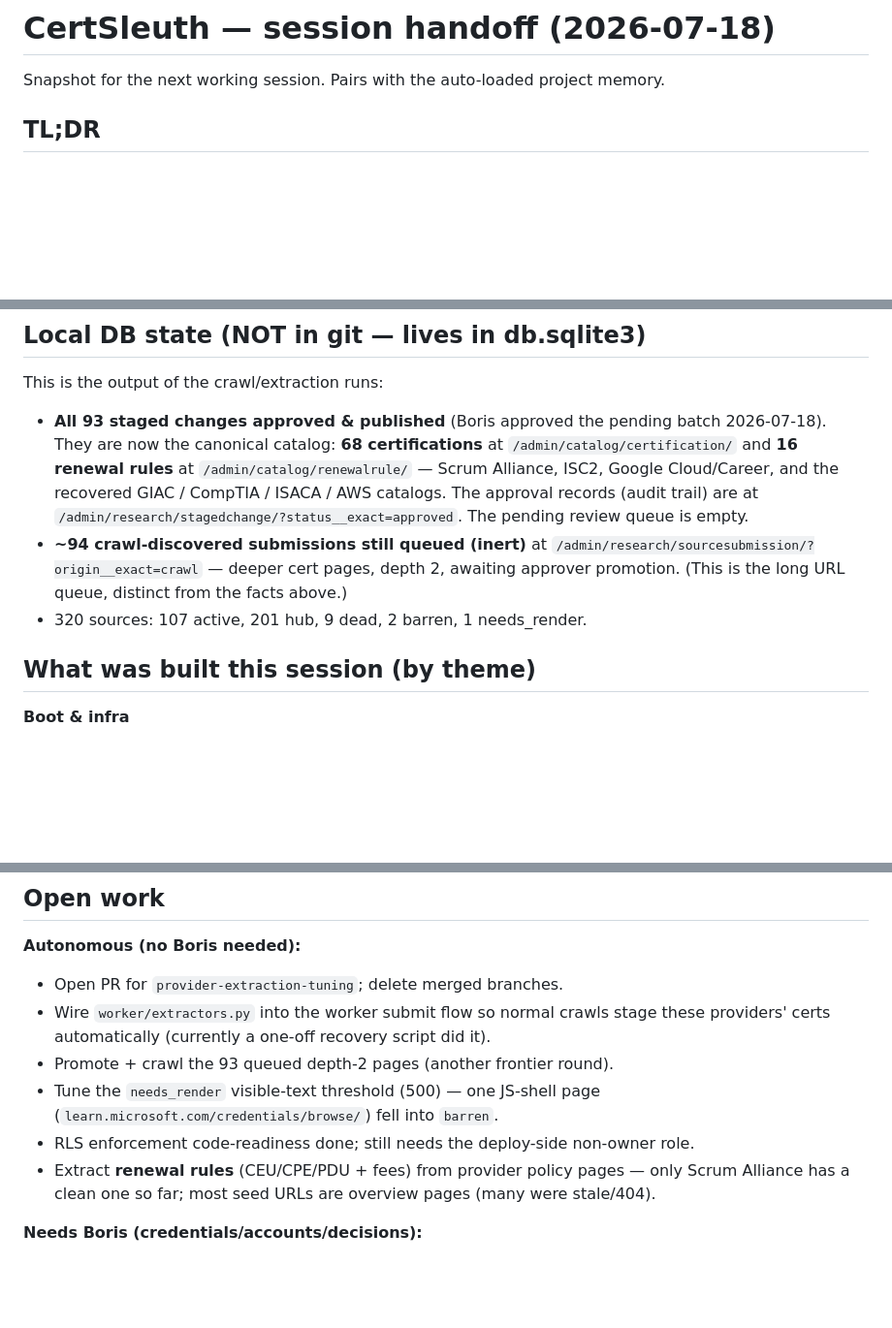
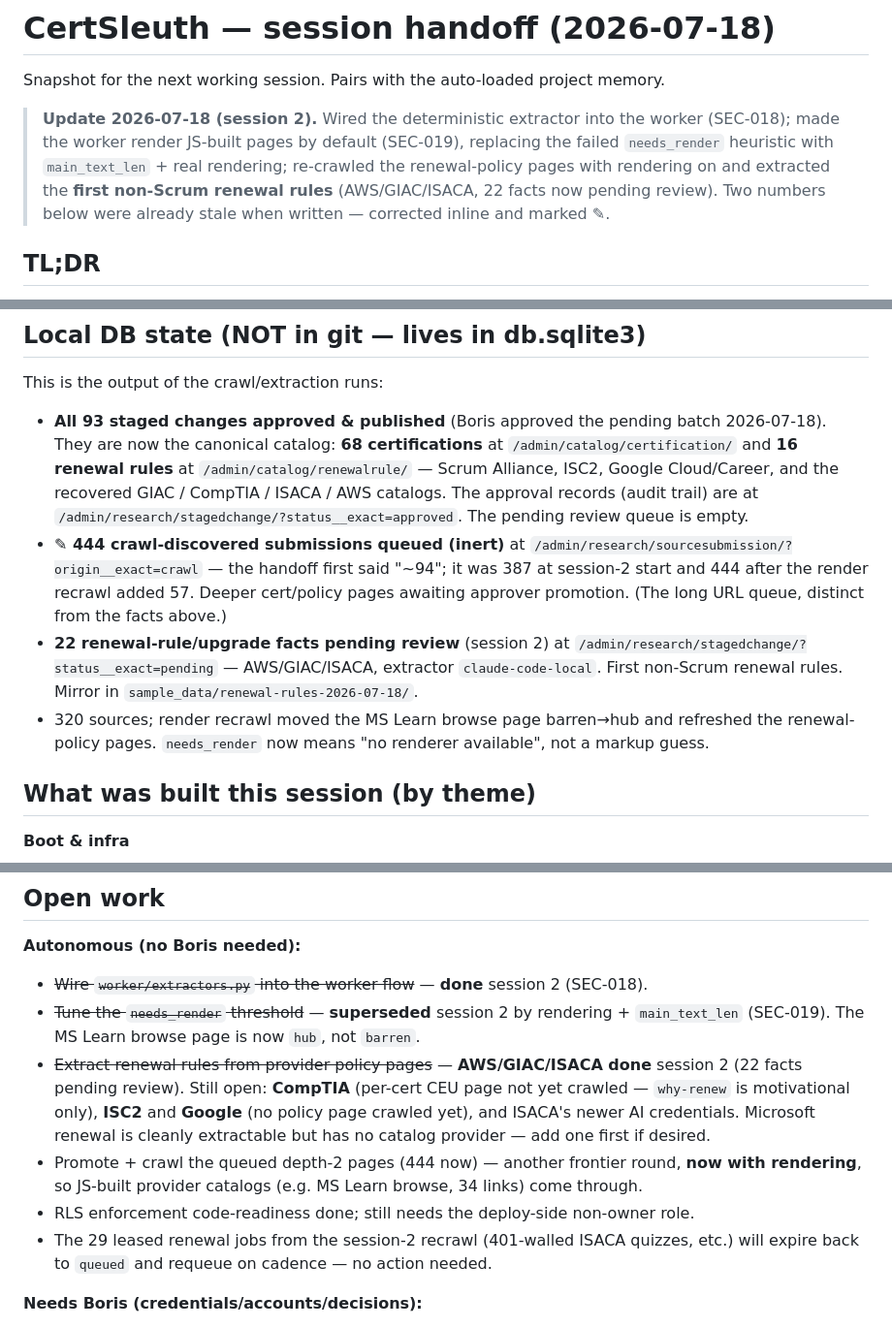
Before and after one commit to bkuslitskiy/CertSleuth, a Markdown page: docs/handoff.md, 3 parts joined by grey strips. Shown at 97% size. GitHub-like rendering; blank space fills up the shorter version.

```diff
--- a/docs/handoff.md
+++ b/docs/handoff.md
@@ -1,6 +1,13 @@
 # CertSleuth — session handoff (2026-07-18)
 
 Snapshot for the next working session. Pairs with the auto-loaded project memory.
+
+> **Update 2026-07-18 (session 2).** Wired the deterministic extractor into the worker
+> (SEC-018); made the worker render JS-built pages by default (SEC-019), replacing the
+> failed `needs_render` heuristic with `main_text_len` + real rendering; re-crawled the
+> renewal-policy pages with rendering on and extracted the **first non-Scrum renewal rules**
+> (AWS/GIAC/ISACA, 22 facts now pending review). Two numbers below were already stale when
+> written — corrected inline and marked ✎.
 
 ## TL;DR
 
@@ -47,10 +54,16 @@ This is the output of the crawl/extraction runs:
   — Scrum Alliance, ISC2, Google Cloud/Career, and the recovered GIAC / CompTIA / ISACA /
   AWS catalogs. The approval records (audit trail) are at
   `/admin/research/stagedchange/?status__exact=approved`. The pending review queue is empty.
-- **~94 crawl-discovered submissions still queued (inert)** at
-  `/admin/research/sourcesubmission/?origin__exact=crawl` — deeper cert pages, depth 2,
-  awaiting approver promotion. (This is the long URL queue, distinct from the facts above.)
-- 320 sources: 107 active, 201 hub, 9 dead, 2 barren, 1 needs_render.
+- **✎ 444 crawl-discovered submissions queued (inert)** at
+  `/admin/research/sourcesubmission/?origin__exact=crawl` — the handoff first said "~94";
+  it was 387 at session-2 start and 444 after the render recrawl added 57. Deeper cert/policy
+  pages awaiting approver promotion. (The long URL queue, distinct from the facts above.)
+- **22 renewal-rule/upgrade facts pending review** (session 2) at
+  `/admin/research/stagedchange/?status__exact=pending` — AWS/GIAC/ISACA, extractor
+  `claude-code-local`. First non-Scrum renewal rules. Mirror in
+  `sample_data/renewal-rules-2026-07-18/`.
+- 320 sources; render recrawl moved the MS Learn browse page barren→hub and refreshed the
+  renewal-policy pages. `needs_render` now means "no renderer available", not a markup guess.
 
 ## What was built this session (by theme)
 
@@ -87,15 +100,19 @@ This is the output of the crawl/extraction runs:
 ## Open work
 
 **Autonomous (no Boris needed):**
-- Open PR for `provider-extraction-tuning`; delete merged branches.
-- Wire `worker/extractors.py` into the worker submit flow so normal crawls stage these
-  providers' certs automatically (currently a one-off recovery script did it).
-- Promote + crawl the 93 queued depth-2 pages (another frontier round).
-- Tune the `needs_render` visible-text threshold (500) — one JS-shell page
-  (`learn.microsoft.com/credentials/browse/`) fell into `barren`.
+- ~~Wire `worker/extractors.py` into the worker flow~~ — **done** session 2 (SEC-018).
+- ~~Tune the `needs_render` threshold~~ — **superseded** session 2 by rendering + `main_text_len`
+  (SEC-019). The MS Learn browse page is now `hub`, not `barren`.
+- ~~Extract renewal rules from provider policy pages~~ — **AWS/GIAC/ISACA done** session 2
+  (22 facts pending review). Still open: **CompTIA** (per-cert CEU page not yet crawled —
+  `why-renew` is motivational only), **ISC2** and **Google** (no policy page crawled yet),
+  and ISACA's newer AI credentials. Microsoft renewal is cleanly extractable but has no
+  catalog provider — add one first if desired.
+- Promote + crawl the queued depth-2 pages (444 now) — another frontier round, **now with
+  rendering**, so JS-built provider catalogs (e.g. MS Learn browse, 34 links) come through.
 - RLS enforcement code-readiness done; still needs the deploy-side non-owner role.
-- Extract **renewal rules** (CEU/CPE/PDU + fees) from provider policy pages — only Scrum
-  Alliance has a clean one so far; most seed URLs are overview pages (many were stale/404).
+- The 29 leased renewal jobs from the session-2 recrawl (401-walled ISACA quizzes, etc.)
+  will expire back to `queued` and requeue on cadence — no action needed.
 
 **Needs Boris (credentials/accounts/decisions):**
 - (Done 2026-07-18: reviewed & approved the staged facts — now in the catalog.)
```
Also changed, not shown: docs/crawl-procedure.md (+14 -0 lines), sample_data/renewal-rules-2026-07-18/README.md (added, +40 -0 lines).
